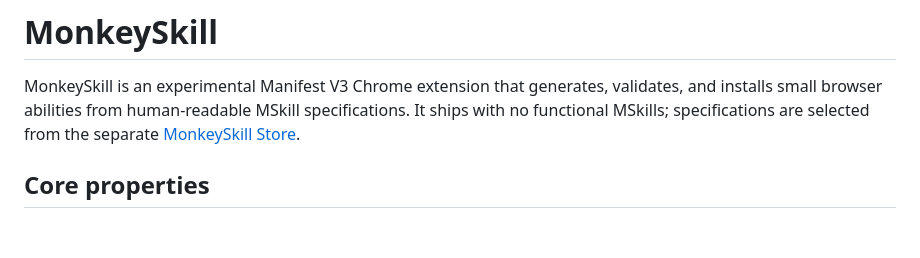
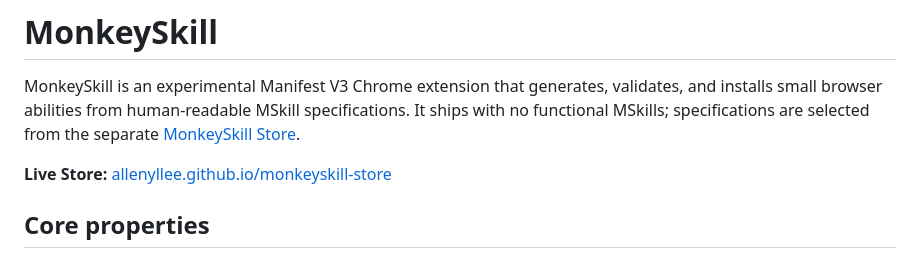
Before and after one commit to allenyllee/monkeyskill, a Markdown page: README.md, the part around the change. GitHub-like rendering; blank space fills up the shorter version.

Commit message:
Add live Store link

```diff
--- a/README.md
+++ b/README.md
@@ -1,6 +1,8 @@
 # MonkeySkill
 
 MonkeySkill is an experimental Manifest V3 Chrome extension that generates, validates, and installs small browser abilities from human-readable MSkill specifications. It ships with no functional MSkills; specifications are selected from the separate [MonkeySkill Store](https://github.com/allenyllee/monkeyskill-store).
+
+**Live Store:** [allenyllee.github.io/monkeyskill-store](https://allenyllee.github.io/monkeyskill-store/)
 
 ## Core properties
 
```
